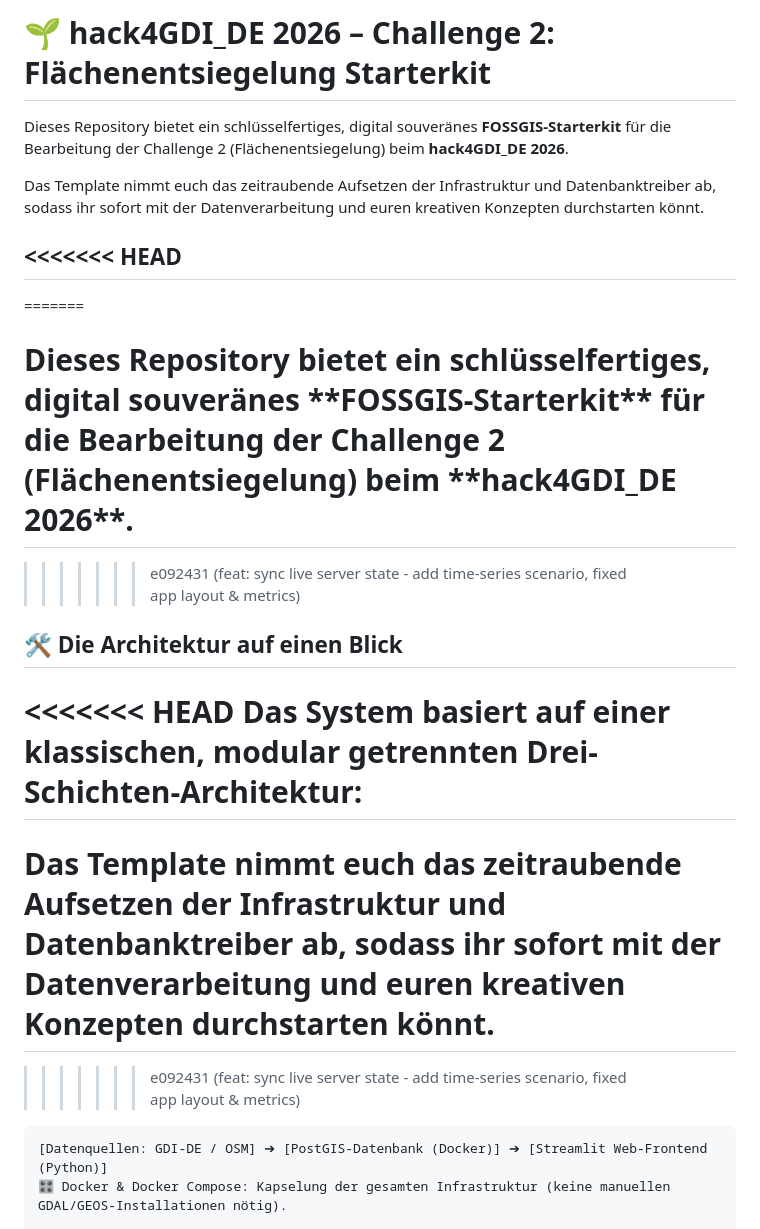
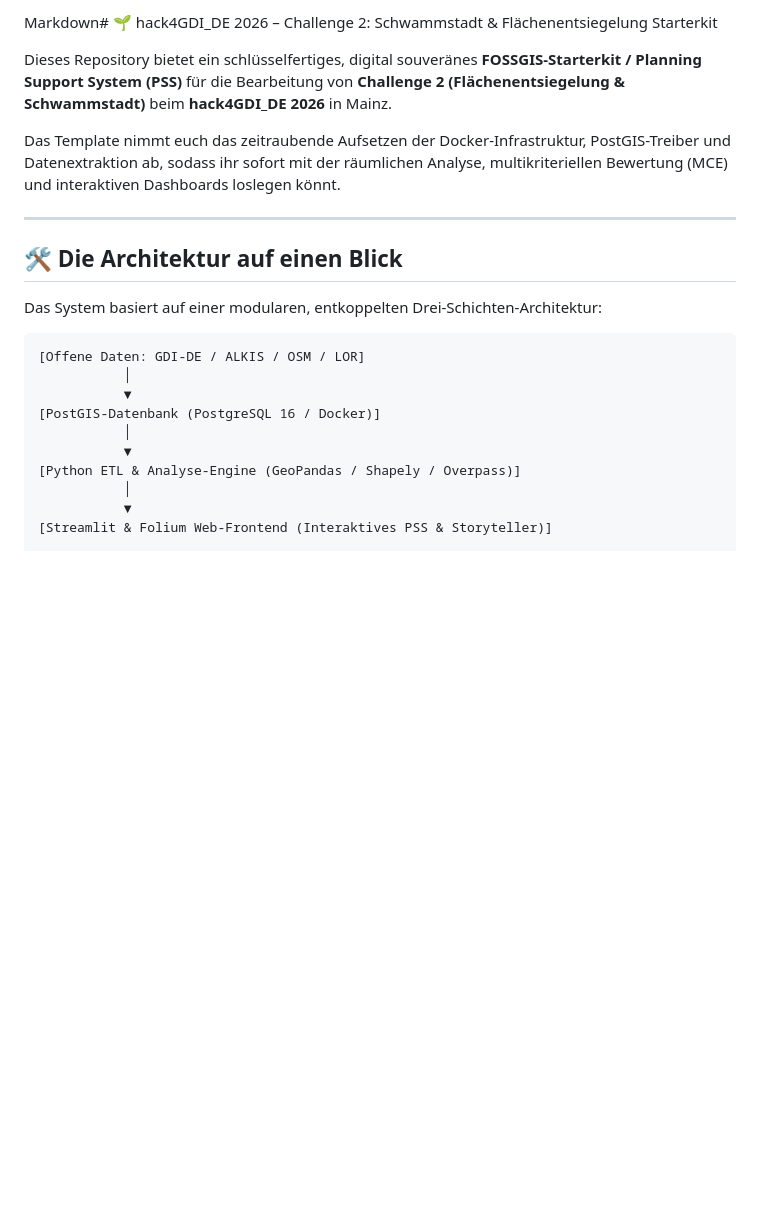
Before and after one commit to sosimple83/fossgis-student-warmup, a Markdown page: ReadMe.md, the part around one of its changes. Drawn GitHub-style; blank space fills up the shorter version.

````diff
--- a/ReadMe.md
+++ b/ReadMe.md
@@ -1,24 +1,24 @@
-# 🌱 hack4GDI_DE 2026 – Challenge 2: Flächenentsiegelung Starterkit
+Markdown# 🌱 hack4GDI_DE 2026 – Challenge 2: Schwammstadt & Flächenentsiegelung Starterkit
 
-Dieses Repository bietet ein schlüsselfertiges, digital souveränes **FOSSGIS-Starterkit** für die Bearbeitung der Challenge 2 (Flächenentsiegelung) beim **hack4GDI_DE 2026**.
+Dieses Repository bietet ein schlüsselfertiges, digital souveränes **FOSSGIS-Starterkit / Planning Support System (PSS)** für die Bearbeitung von **Challenge 2 (Flächenentsiegelung & Schwammstadt)** beim **hack4GDI_DE 2026** in Mainz.
 
-Das Template nimmt euch das zeitraubende Aufsetzen der Infrastruktur und Datenbanktreiber ab, sodass ihr sofort mit der Datenverarbeitung und euren kreativen Konzepten durchstarten könnt.
+Das Template nimmt euch das zeitraubende Aufsetzen der Docker-Infrastruktur, PostGIS-Treiber und Datenextraktion ab, sodass ihr sofort mit der räumlichen Analyse, multikriteriellen Bewertung (MCE) und interaktiven Dashboards loslegen könnt.
 
-<<<<<<< HEAD
 ---
-=======
-# Dieses Repository bietet ein schlüsselfertiges, digital souveränes \*\*FOSSGIS-Starterkit\*\* für die Bearbeitung der Challenge 2 (Flächenentsiegelung) beim \*\*hack4GDI\_DE 2026\*\*.
->>>>>>> e092431 (feat: sync live server state - add time-series scenario, fixed app layout & metrics)
 
 ## 🛠️ Die Architektur auf einen Blick
 
-<<<<<<< HEAD
-Das System basiert auf einer klassischen, modular getrennten Drei-Schichten-Architektur:
-=======
-# Das Template nimmt euch das zeitraubende Aufsetzen der Infrastruktur und Datenbanktreiber ab, sodass ihr sofort mit der Datenverarbeitung und euren kreativen Konzepten durchstarten könnt.
->>>>>>> e092431 (feat: sync live server state - add time-series scenario, fixed app layout & metrics)
+Das System basiert auf einer modularen, entkoppelten Drei-Schichten-Architektur:
 
 ```text
-[Datenquellen: GDI-DE / OSM] ➔ [PostGIS-Datenbank (Docker)] ➔ [Streamlit Web-Frontend (Python)]
-🎛️ Docker & Docker Compose: Kapselung der gesamten Infrastruktur (keine manuellen GDAL/GEOS-Installationen nötig).
+[Offene Daten: GDI-DE / ALKIS / OSM / LOR]
+           │
+           ▼
+[PostGIS-Datenbank (PostgreSQL 16 / Docker)]
+           │
+           ▼
+[Python ETL & Analyse-Engine (GeoPandas / Shapely / Overpass)]
+           │
+           ▼
+[Streamlit & Folium Web-Frontend (Interaktives PSS & Storyteller)]
 
````
Also changed, not shown: other parts of ReadMe.md (+24 -327 lines).
